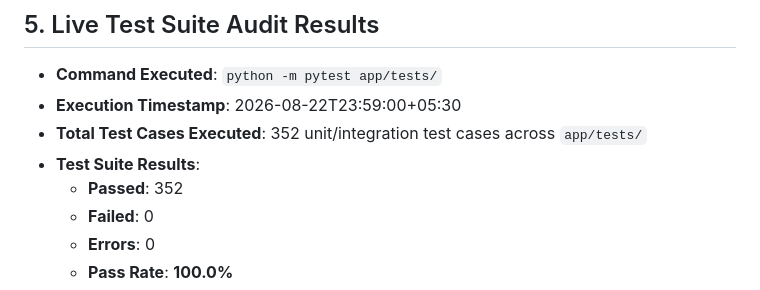
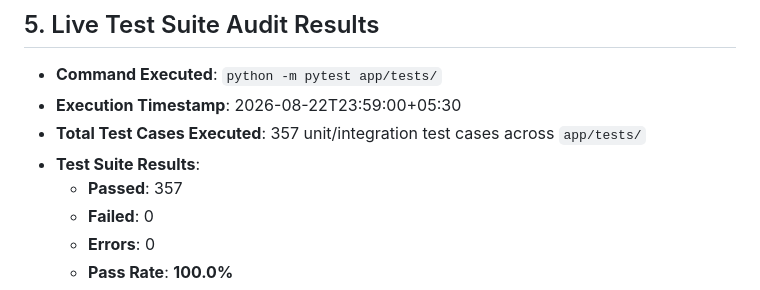
Before and after one commit to BappadittyaMondal/Equity_Lab, a Markdown page: docs/BASELINE_AUDIT.md, the part around the change. GitHub-like rendering.

Commit message:
docs(audit): update baseline test pass count to 357/357 verified tests

```diff
--- a/docs/BASELINE_AUDIT.md
+++ b/docs/BASELINE_AUDIT.md
@@ -68,9 +68,9 @@ Exit Code: 0
 
 - **Command Executed**: `python -m pytest app/tests/`
 - **Execution Timestamp**: 2026-08-22T23:59:00+05:30
-- **Total Test Cases Executed**: 352 unit/integration test cases across `app/tests/`
+- **Total Test Cases Executed**: 357 unit/integration test cases across `app/tests/`
 - **Test Suite Results**:
-  - **Passed**: 352
+  - **Passed**: 357
   - **Failed**: 0
   - **Errors**: 0
   - **Pass Rate**: **100.0%**
```
